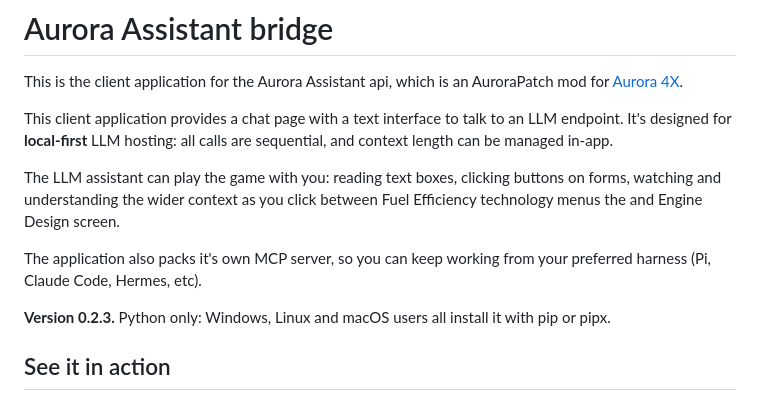
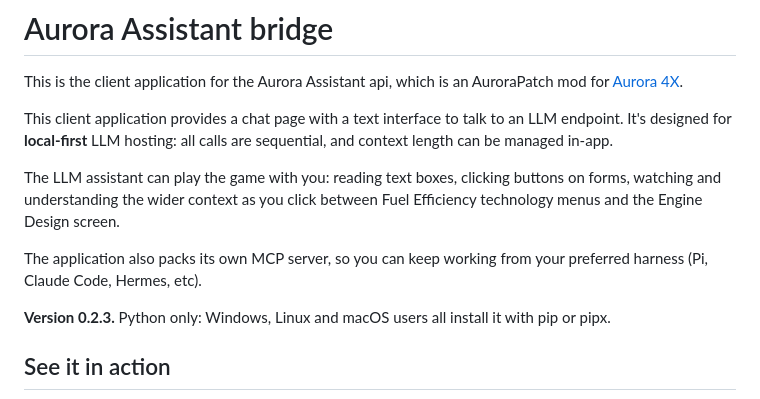
Before and after one commit to AbsolutelyNoFires/aurora-assistant-bridge, a Markdown page: README.md, the part around the change. Drawn GitHub-style.

Commit message:
README: link to the bridge, spelling
Co-Authored-By: Claude Opus 5.5 <noreply@anthropic.com>

```diff
--- a/README.md
+++ b/README.md
@@ -4,9 +4,9 @@ This is the client application for the Aurora Assistant api, which is an AuroraP
 
 This client application provides a chat page with a text interface to talk to an LLM endpoint. It's designed for **local-first** LLM hosting: all calls are sequential, and context length can be managed in-app.
 
-The LLM assistant can play the game with you: reading text boxes, clicking buttons on forms, watching and understanding the wider context as you click between Fuel Efficiency technology menus the and Engine Design screen.
+The LLM assistant can play the game with you: reading text boxes, clicking buttons on forms, watching and understanding the wider context as you click between Fuel Efficiency technology menus and the Engine Design screen.
 
-The application also packs it's own MCP server, so you can keep working from your preferred harness (Pi, Claude Code, Hermes, etc).
+The application also packs its own MCP server, so you can keep working from your preferred harness (Pi, Claude Code, Hermes, etc).
 
 **Version 0.2.3.** Python only: Windows, Linux and macOS users all install it with pip or pipx.
 
```
